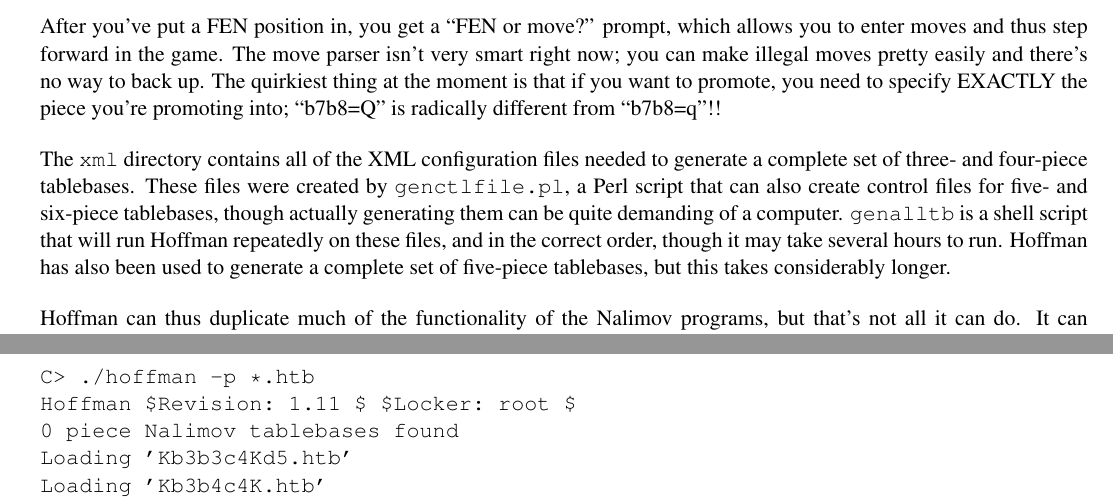
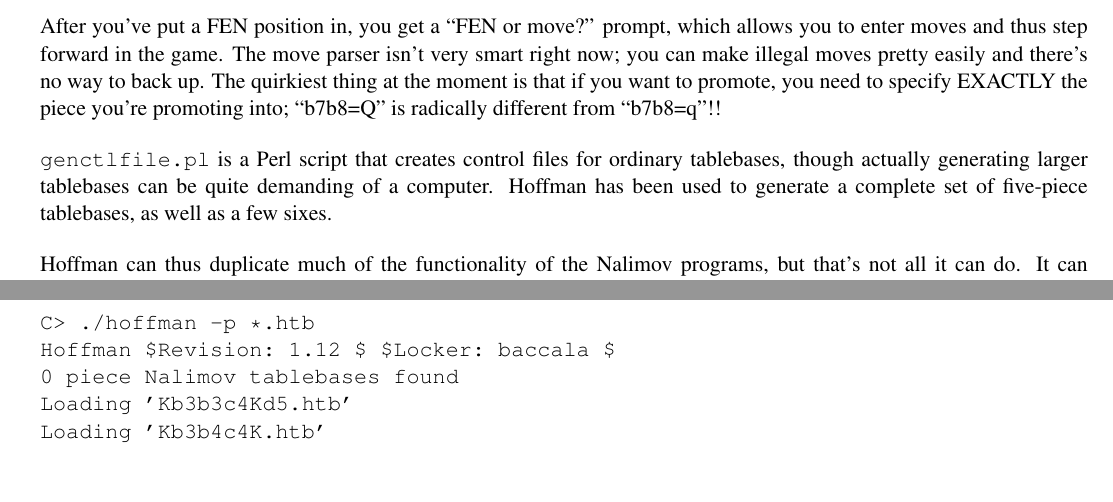
Before and after one commit to BrentBaccala/hoffman, a LaTeX document (tutorial.tex): two parts of pages 7 and 13 of 13, joined at a grey line, cut so that both start at the same text, the shorter picture padded with empty space. Compiled offline with pdfLaTeX.

Commit message:
update discussion of genctlfile.pl

```diff
--- a/tutorial.tex
+++ b/tutorial.tex
@@ -207,7 +207,7 @@
 
 {\small\begin{verbatim}
 C> hoffman -i kqk.htb
-Hoffman $Revision: 1.11 $ $Locker: root $
+Hoffman $Revision: 1.12 $ $Locker: baccala $
 0 piece Nalimov tablebases found
 <?xml version="1.0"?>
 <!DOCTYPE tablebase SYSTEM "http://www.freesoft.org/software/hoffman/tablebase.dtd">
@@ -232,7 +232,7 @@
    </tablebase-statistics>
    <generation-statistics>
       <host>debian.freesoft.org</host>
-      <program>Hoffman $Revision: 1.11 $ $Locker: root $</program>
+      <program>Hoffman $Revision: 1.12 $ $Locker: baccala $</program>
       <args>./hoffman -g -o kqk.htb kqk.xml </args>
       <start-time>Sat Dec 16 02:11:28 2006 EST</start-time>
       <completion-time>Sat Dec 16 02:11:36 2006 EST</completion-time>
@@ -304,7 +304,7 @@
 
 \begin{verbatim}
 C> ./hoffman -v -n Nalimov/ kpk.htb
-Hoffman $Revision: 1.11 $ $Locker: root $
+Hoffman $Revision: 1.12 $ $Locker: baccala $
 5 piece Nalimov tablebases found
 Loading 'kpk.htb'
 Verifying tablebase against Nalimov
@@ -441,15 +441,10 @@
 the piece you're promoting into; ``b7b8=Q'' is radically different from
 ``b7b8=q''!!
 
-The {\tt xml} directory contains all of the XML configuration files
-needed to generate a complete set of three- and four-piece tablebases.
-These files were created by {\tt genctlfile.pl}, a Perl script that
-can also create control files for five- and six-piece tablebases,
-though actually generating them can be quite demanding of a computer.
-{\tt genalltb} is a shell script that will run Hoffman repeatedly on
-these files, and in the correct order, though it may take several
-hours to run.  Hoffman has also been used to generate a complete set
-of five-piece tablebases, but this takes considerably longer.
+{\tt genctlfile.pl} is a Perl script that creates control files for
+ordinary tablebases, though actually generating larger tablebases can
+be quite demanding of a computer.  Hoffman has been used to generate a
+complete set of five-piece tablebases, as well as a few sixes.
 
 Hoffman can thus duplicate much of the functionality of the Nalimov
 programs, but that's not all it can do.  It can also duplicate much of
@@ -534,7 +529,7 @@
 
 \begin{verbatim}
 C> ./hoffman -p lasker1901.htb
-Hoffman $Revision: 1.11 $ $Locker: root $
+Hoffman $Revision: 1.12 $ $Locker: baccala $
 0 piece Nalimov tablebases found
 Loading 'lasker1901.htb'
 FEN? 8/k7/3p4/p2P1p2/P2P1P2/8/8/K7 w
@@ -640,7 +635,7 @@
 
 \begin{verbatim}
 C> ./hoffman -o fine67.htb -g fine67.xml
-Hoffman $Revision: 1.11 $ $Locker: root $
+Hoffman $Revision: 1.12 $ $Locker: baccala $
 Malloced 40MB for tablebase entries
 'kpk.htb': Too many missing pieces in futurebase
 Futurebase preload failed: 'kpk.htb'
@@ -669,7 +664,7 @@
 
 \begin{verbatim}
 C> ./hoffman -p *.htb
-Hoffman $Revision: 1.11 $ $Locker: root $
+Hoffman $Revision: 1.12 $ $Locker: baccala $
 0 piece Nalimov tablebases found
 Loading 'Kb3b3c4Kd5.htb'
 Loading 'Kb3b4c4K.htb'
@@ -777,7 +772,7 @@
 
 \begin{verbatim}
 C> ./hoffman -p *.htb
-Hoffman $Revision: 1.11 $ $Locker: root $
+Hoffman $Revision: 1.12 $ $Locker: baccala $
 0 piece Nalimov tablebases found
 Loading 'Kb3b3c4Kd5.htb'
 Loading 'Kb3b4c4K.htb'
```
